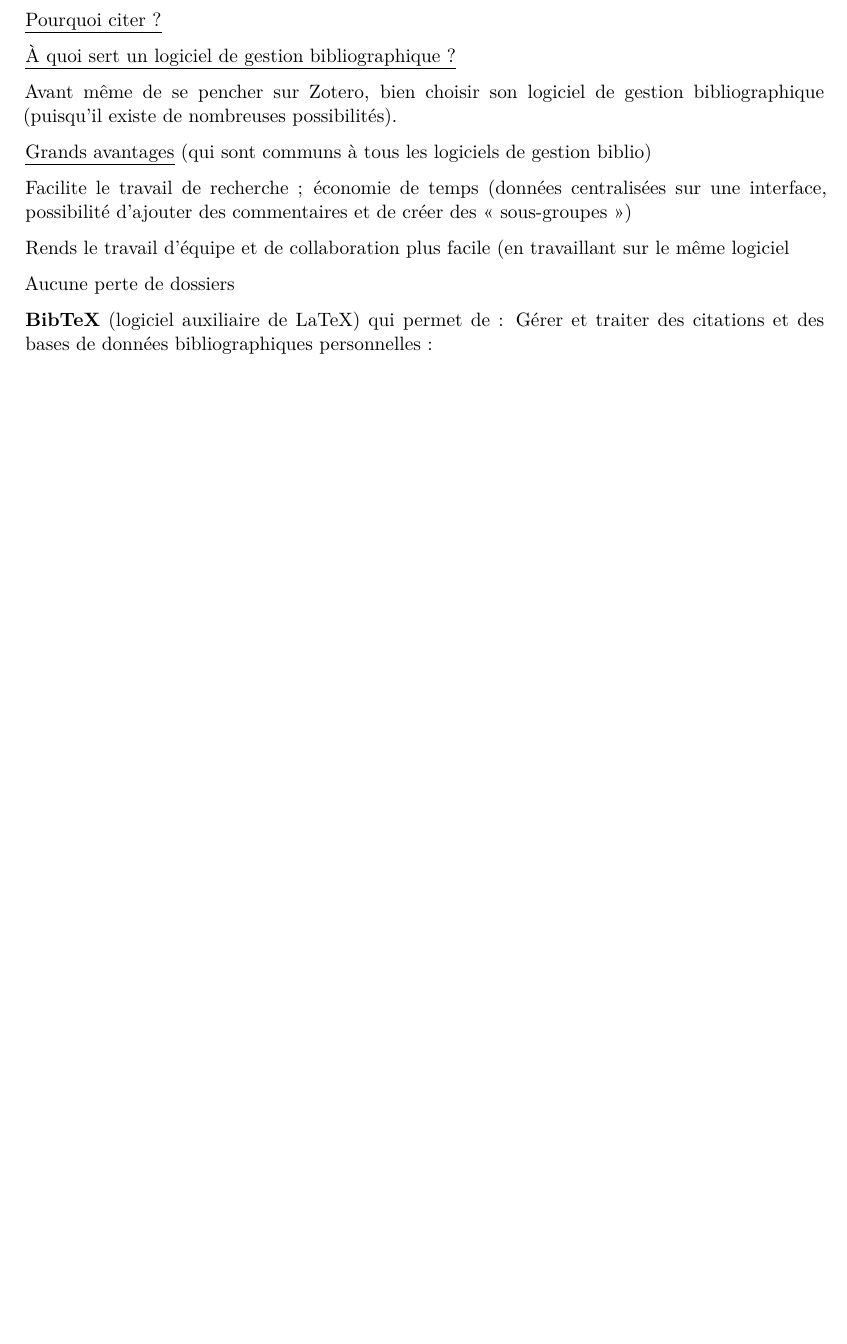
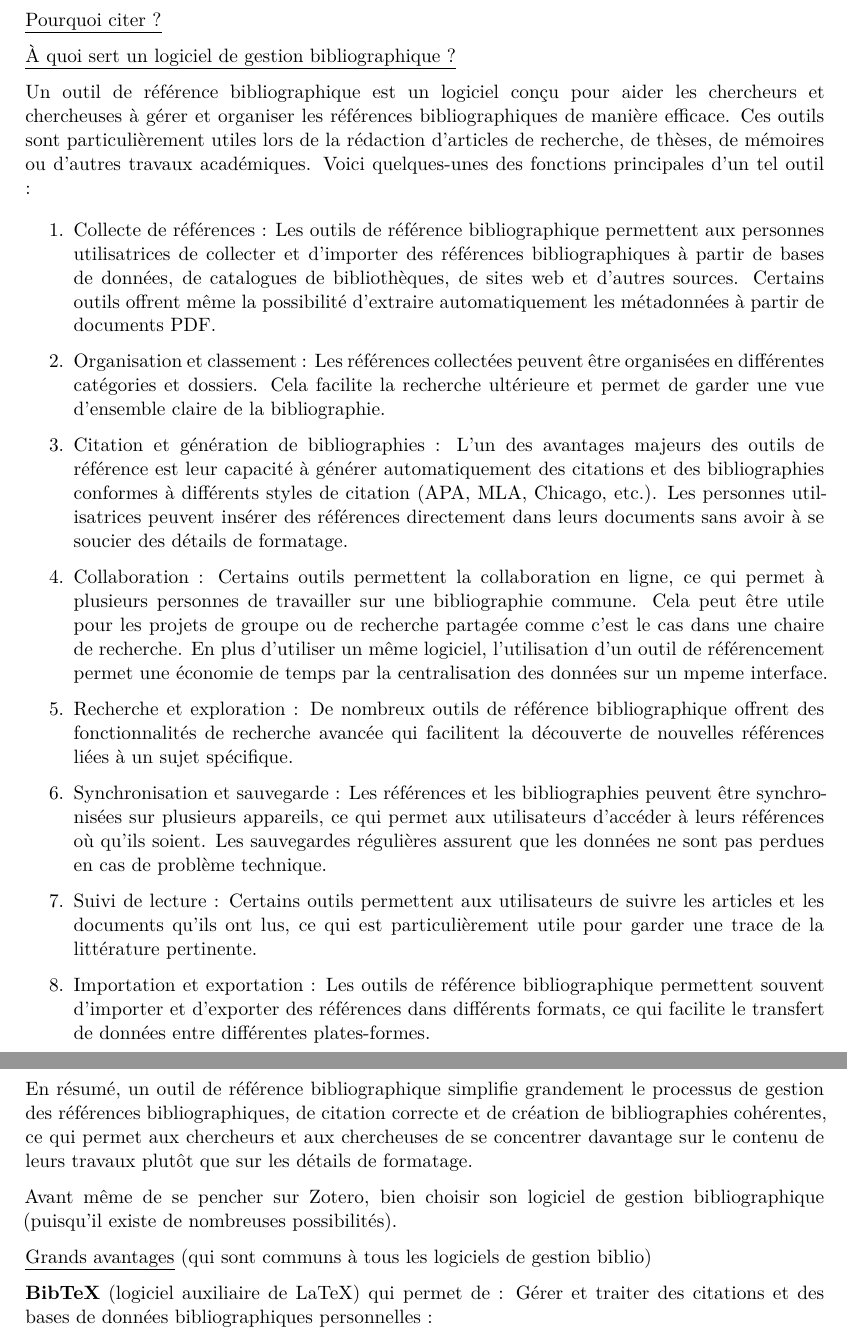
Before and after one commit to clessn/livre-outils, a Quarto document (chapitre_6.qmd): part of page 1 of 4 before the commit and two parts of pages 1 and 2 of 4 after it, the two joined at a grey line, cut so that both start at the same text, the shorter picture padded with empty space. Rendered offline with R 4.5, knitr and Pandoc in place of Quarto, then LaTeX, with nearby package versions.

Commit message:
resolve merge conflict

```diff
--- a/chapitre_6.qmd
+++ b/chapitre_6.qmd
@@ -6,15 +6,29 @@
 
 [À quoi sert un logiciel de gestion bibliographique ?]{.underline}
 
+Un outil de référence bibliographique est un logiciel conçu pour aider les chercheurs et chercheuses à gérer et organiser les références bibliographiques de manière efficace. Ces outils sont particulièrement utiles lors de la rédaction d'articles de recherche, de thèses, de mémoires ou d'autres travaux académiques. Voici quelques-unes des fonctions principales d'un tel outil :
+
+1.  Collecte de références : Les outils de référence bibliographique permettent aux personnes utilisatrices de collecter et d'importer des références bibliographiques à partir de bases de données, de catalogues de bibliothèques, de sites web et d'autres sources. Certains outils offrent même la possibilité d'extraire automatiquement les métadonnées à partir de documents PDF.
+
+2.  Organisation et classement : Les références collectées peuvent être organisées en différentes catégories et dossiers. Cela facilite la recherche ultérieure et permet de garder une vue d'ensemble claire de la bibliographie.
+
+3.  Citation et génération de bibliographies : L'un des avantages majeurs des outils de référence est leur capacité à générer automatiquement des citations et des bibliographies conformes à différents styles de citation (APA, MLA, Chicago, etc.). Les personnes utilisatrices peuvent insérer des références directement dans leurs documents sans avoir à se soucier des détails de formatage.
+
+4.  Collaboration : Certains outils permettent la collaboration en ligne, ce qui permet à plusieurs personnes de travailler sur une bibliographie commune. Cela peut être utile pour les projets de groupe ou de recherche partagée comme c'est le cas dans une chaire de recherche. En plus d'utiliser un même logiciel, l'utilisation d'un outil de référencement permet une économie de temps par la centralisation des données sur un mpeme interface.
+
+5.  Recherche et exploration : De nombreux outils de référence bibliographique offrent des fonctionnalités de recherche avancée qui facilitent la découverte de nouvelles références liées à un sujet spécifique.
+
+6.  Synchronisation et sauvegarde : Les références et les bibliographies peuvent être synchronisées sur plusieurs appareils, ce qui permet aux utilisateurs d'accéder à leurs références où qu'ils soient. Les sauvegardes régulières assurent que les données ne sont pas perdues en cas de problème technique.
+
+7.  Suivi de lecture : Certains outils permettent aux utilisateurs de suivre les articles et les documents qu'ils ont lus, ce qui est particulièrement utile pour garder une trace de la littérature pertinente.
+
+8.  Importation et exportation : Les outils de référence bibliographique permettent souvent d'importer et d'exporter des références dans différents formats, ce qui facilite le transfert de données entre différentes plates-formes.
+
+En résumé, un outil de référence bibliographique simplifie grandement le processus de gestion des références bibliographiques, de citation correcte et de création de bibliographies cohérentes, ce qui permet aux chercheurs et aux chercheuses de se concentrer davantage sur le contenu de leurs travaux plutôt que sur les détails de formatage.
+
 Avant même de se pencher sur Zotero, bien choisir son logiciel de gestion bibliographique (puisqu'il existe de nombreuses possibilités).
 
 [Grands avantages]{.underline} (qui sont communs à tous les logiciels de gestion biblio)
-
-Facilite le travail de recherche ; économie de temps (données centralisées sur une interface, possibilité d'ajouter des commentaires et de créer des « sous-groupes »)
-
-Rends le travail d'équipe et de collaboration plus facile (en travaillant sur le même logiciel
-
-Aucune perte de dossiers
 
 **BibTeX** (logiciel auxiliaire de LaTeX) qui permet de : Gérer et traiter des citations et des bases de données bibliographiques personnelles :
 
```
Also changed, not shown: .quarto/idx/chapitre_6.qmd.json, .quarto/idx/chapitre_9.qmd.json, book/Outils-de-recherche-en-sciences-sociales-numérique.pdf.
